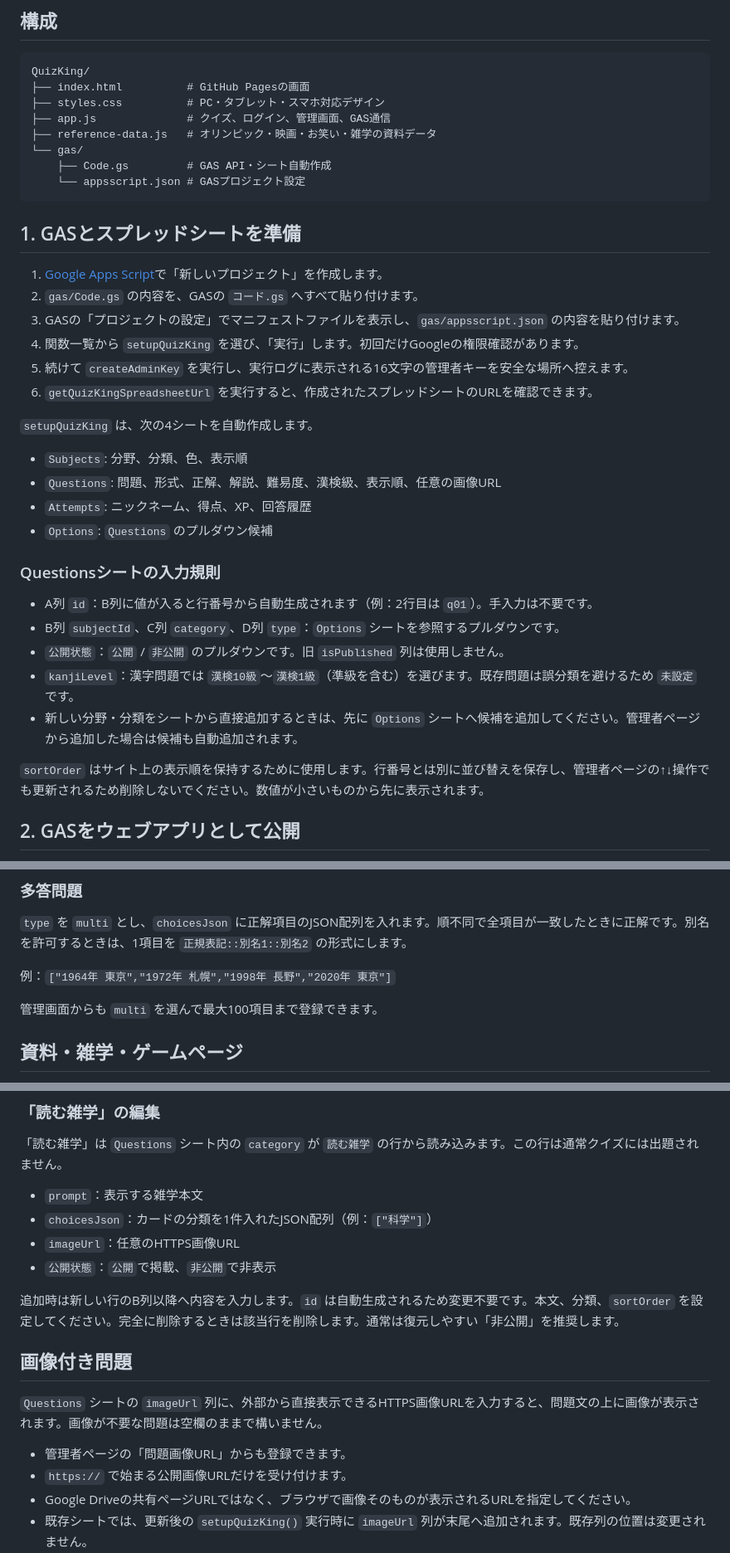
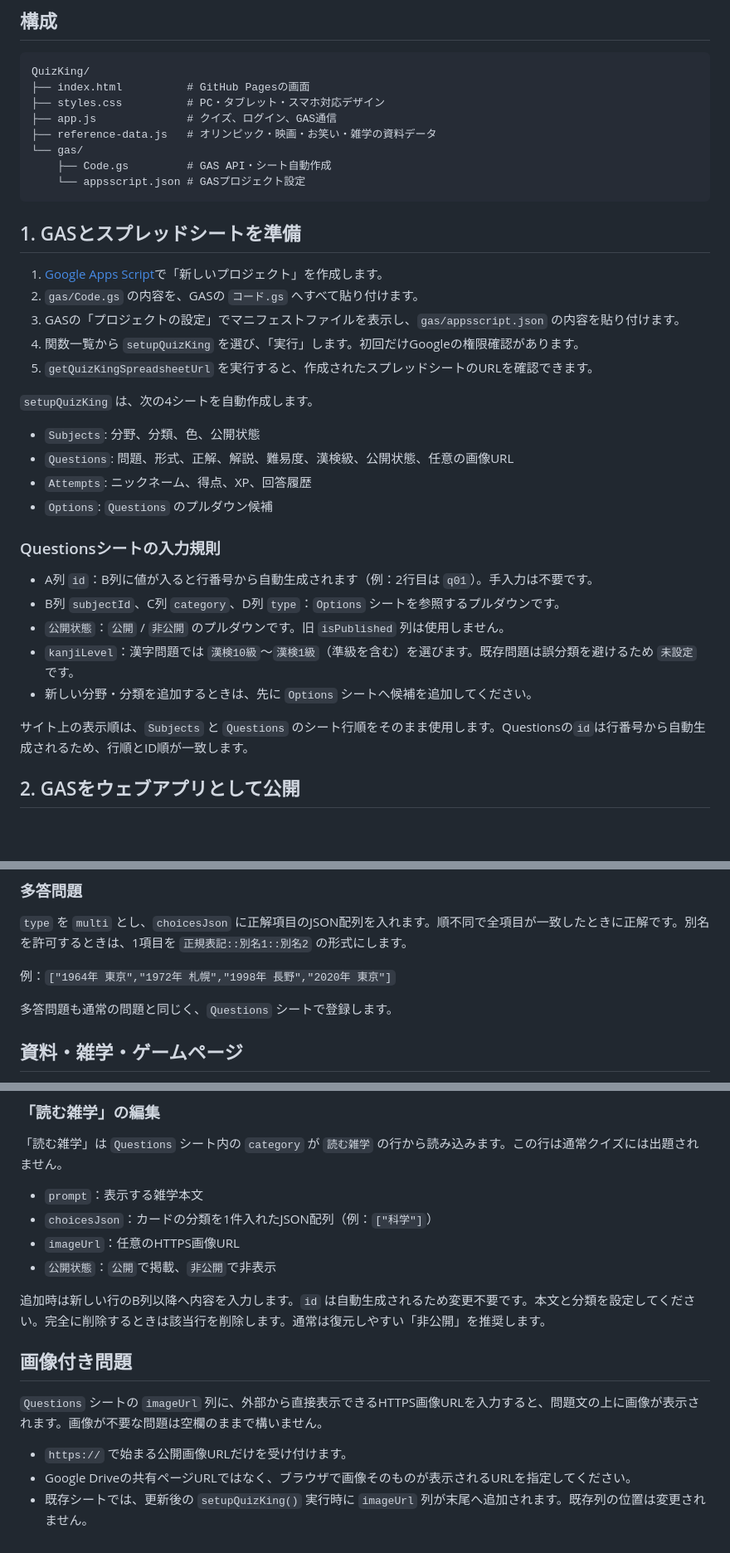
Before and after one commit to UHubDr34m5/QuizKing, a Markdown page: README.md, 3 parts joined by grey strips. Shown at 83% size. Rendered like a GitHub page; blank space fills up the shorter version.

Commit message:
スプレッドシート編集手順を更新

```diff
--- a/README.md
+++ b/README.md
@@ -8,7 +8,7 @@ GitHub Pagesで画面を公開し、Google Apps Script（GAS）をAPI、Google
 QuizKing/
 ├── index.html          # GitHub Pagesの画面
 ├── styles.css          # PC・タブレット・スマホ対応デザイン
-├── app.js              # クイズ、ログイン、管理画面、GAS通信
+├── app.js              # クイズ、ログイン、GAS通信
 ├── reference-data.js   # オリンピック・映画・お笑い・雑学の資料データ
 └── gas/
     ├── Code.gs         # GAS API・シート自動作成
@@ -21,13 +21,12 @@ QuizKing/
 2. `gas/Code.gs` の内容を、GASの `コード.gs` へすべて貼り付けます。
 3. GASの「プロジェクトの設定」でマニフェストファイルを表示し、`gas/appsscript.json` の内容を貼り付けます。
 4. 関数一覧から `setupQuizKing` を選び、「実行」します。初回だけGoogleの権限確認があります。
-5. 続けて `createAdminKey` を実行し、実行ログに表示される16文字の管理者キーを安全な場所へ控えます。
-6. `getQuizKingSpreadsheetUrl` を実行すると、作成されたスプレッドシートのURLを確認できます。
+5. `getQuizKingSpreadsheetUrl` を実行すると、作成されたスプレッドシートのURLを確認できます。
 
 `setupQuizKing` は、次の4シートを自動作成します。
 
-- `Subjects`: 分野、分類、色、表示順
-- `Questions`: 問題、形式、正解、解説、難易度、漢検級、表示順、任意の画像URL
+- `Subjects`: 分野、分類、色、公開状態
+- `Questions`: 問題、形式、正解、解説、難易度、漢検級、公開状態、任意の画像URL
 - `Attempts`: ニックネーム、得点、XP、回答履歴
 - `Options`: `Questions` のプルダウン候補
 
@@ -37,9 +36,9 @@ QuizKing/
 - B列 `subjectId`、C列 `category`、D列 `type`：`Options` シートを参照するプルダウンです。
 - `公開状態`：`公開` / `非公開` のプルダウンです。旧 `isPublished` 列は使用しません。
 - `kanjiLevel`：漢字問題では `漢検10級`〜`漢検1級`（準級を含む）を選びます。既存問題は誤分類を避けるため `未設定` です。
-- 新しい分野・分類をシートから直接追加するときは、先に `Options` シートへ候補を追加してください。管理者ページから追加した場合は候補も自動追加されます。
+- 新しい分野・分類を追加するときは、先に `Options` シートへ候補を追加してください。
 
-`sortOrder` はサイト上の表示順を保持するために使用します。行番号とは別に並び替えを保存し、管理者ページの↑↓操作でも更新されるため削除しないでください。数値が小さいものから先に表示されます。
+サイト上の表示順は、`Subjects` と `Questions` のシート行順をそのまま使用します。Questionsの`id`は行番号から自動生成されるため、行順とID順が一致します。
 
 ## 2. GASをウェブアプリとして公開
 
@@ -113,7 +100,7 @@ python3 -m http.server 8080
 
 例：`["1964年 東京","1972年 札幌","1998年 長野","2020年 東京"]`
 
-管理画面からも `multi` を選んで最大100項目まで登録できます。
+多答問題も通常の問題と同じく、`Questions` シートで登録します。
 
 ## 資料・雑学・ゲームページ
 
@@ -134,13 +121,12 @@ python3 -m http.server 8080
 - `imageUrl`：任意のHTTPS画像URL
 - `公開状態`：`公開`で掲載、`非公開`で非表示
 
-追加時は新しい行のB列以降へ内容を入力します。`id` は自動生成されるため変更不要です。本文、分類、`sortOrder` を設定してください。完全に削除するときは該当行を削除します。通常は復元しやすい「非公開」を推奨します。
+追加時は新しい行のB列以降へ内容を入力します。`id` は自動生成されるため変更不要です。本文と分類を設定してください。完全に削除するときは該当行を削除します。通常は復元しやすい「非公開」を推奨します。
 
 ## 画像付き問題
 
 `Questions` シートの `imageUrl` 列に、外部から直接表示できるHTTPS画像URLを入力すると、問題文の上に画像が表示されます。画像が不要な問題は空欄のままで構いません。
 
-- 管理者ページの「問題画像URL」からも登録できます。
 - `https://` で始まる公開画像URLだけを受け付けます。
 - Google Driveの共有ページURLではなく、ブラウザで画像そのものが表示されるURLを指定してください。
 - 既存シートでは、更新後の `setupQuizKing()` 実行時に `imageUrl` 列が末尾へ追加されます。既存列の位置は変更されません。
```
Also changed, not shown: other parts of README.md (+1 -13 lines).
